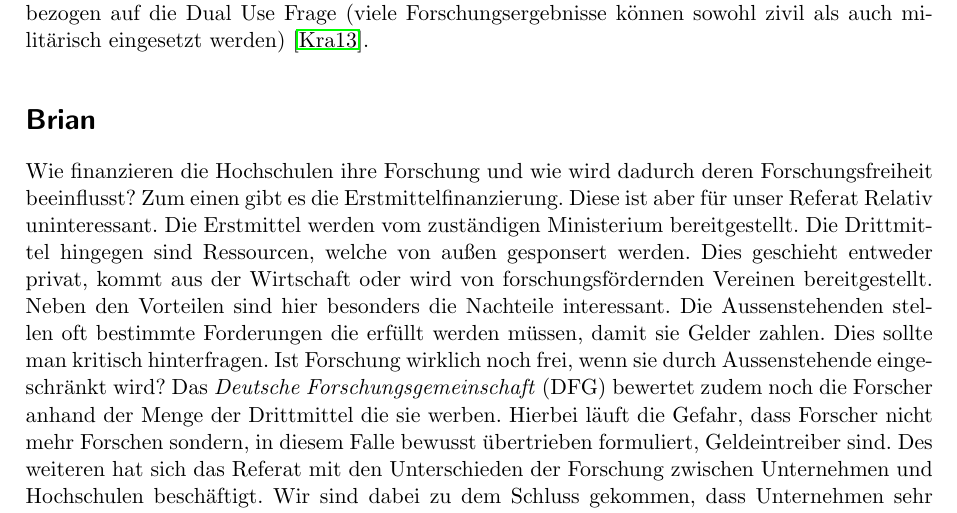
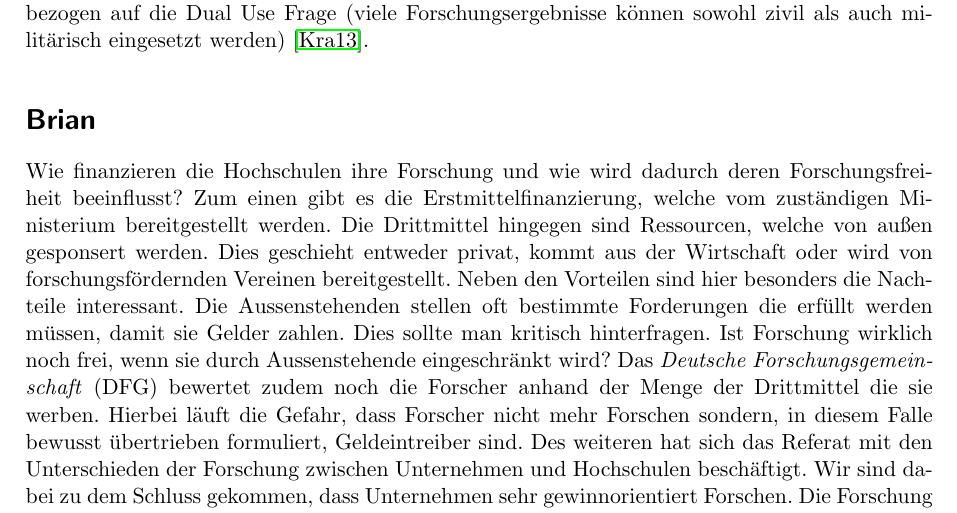
Before and after one commit to nicolehm/PMWK, a LaTeX document (Thesenpapier/thesenpapier.tex): part of page 2 of 3, cut so that both start at the same text. Compiled offline with pdfLaTeX.

Commit message:
Brian Änderung

```diff
--- a/Thesenpapier/thesenpapier.tex
+++ b/Thesenpapier/thesenpapier.tex
@@ -44,7 +44,7 @@ Ein weiteres selbstverpflichtendes Mittel zur Beschränkung der Forschungsfreihe
 
 \section*{Brian}
 %TODO proofread and spellcheck
-Wie finanzieren die Hochschulen ihre Forschung und wie wird dadurch deren Forschungsfreiheit beeinflusst? Zum einen gibt es die Erstmittelfinanzierung. Diese ist aber für unser Referat Relativ uninteressant. Die Erstmittel werden vom zuständigen Ministerium bereitgestellt. Die Drittmittel hingegen sind Ressourcen, welche von außen gesponsert werden. Dies geschieht entweder privat, kommt aus der Wirtschaft oder wird von forschungsfördernden Vereinen bereitgestellt. Neben den Vorteilen sind hier besonders die Nachteile interessant. Die Aussenstehenden stellen oft bestimmte Forderungen die erfüllt werden müssen, damit sie Gelder zahlen. Dies sollte man kritisch hinterfragen. Ist Forschung wirklich noch frei, wenn sie durch Aussenstehende eingeschränkt wird? Das \textit{Deutsche Forschungsgemeinschaft} (DFG) bewertet zudem noch die Forscher anhand der Menge der Drittmittel die sie werben. Hierbei läuft die Gefahr, dass Forscher nicht mehr Forschen sondern, in diesem Falle bewusst übertrieben formuliert, Geldeintreiber sind. Des weiteren hat sich das Referat mit den Unterschieden der Forschung zwischen Unternehmen und Hochschulen beschäftigt. Wir sind dabei zu dem Schluss gekommen, dass Unternehmen sehr gewinnorientiert Forschen. Die Forschung findet zudem meist hinter geschlossenen Türen statt, so dass die Allgemeinheit keinen direkten Zugriff darauf hat. Außerdem kann es vorkommen, das unerwünschte Forschungsergebnisse einfach vernichtet werden.
+Wie finanzieren die Hochschulen ihre Forschung und wie wird dadurch deren Forschungsfreiheit beeinflusst? Zum einen gibt es die Erstmittelfinanzierung, welche vom zuständigen Ministerium bereitgestellt werden. Die Drittmittel hingegen sind Ressourcen, welche von außen gesponsert werden. Dies geschieht entweder privat, kommt aus der Wirtschaft oder wird von forschungsfördernden Vereinen bereitgestellt. Neben den Vorteilen sind hier besonders die Nachteile interessant. Die Aussenstehenden stellen oft bestimmte Forderungen die erfüllt werden müssen, damit sie Gelder zahlen. Dies sollte man kritisch hinterfragen. Ist Forschung wirklich noch frei, wenn sie durch Aussenstehende eingeschränkt wird? Das \textit{Deutsche Forschungsgemeinschaft} (DFG) bewertet zudem noch die Forscher anhand der Menge der Drittmittel die sie werben. Hierbei läuft die Gefahr, dass Forscher nicht mehr Forschen sondern, in diesem Falle bewusst übertrieben formuliert, Geldeintreiber sind. Des weiteren hat sich das Referat mit den Unterschieden der Forschung zwischen Unternehmen und Hochschulen beschäftigt. Wir sind dabei zu dem Schluss gekommen, dass Unternehmen sehr gewinnorientiert Forschen. Die Forschung findet zudem meist hinter geschlossenen Türen statt, so dass die Allgemeinheit keinen direkten Zugriff darauf hat. Außerdem kann es vorkommen, das unerwünschte Forschungsergebnisse einfach vernichtet werden.
 
 \section*{Kristina}
 Der Abwurf der Atombomben auf Hiroshima und Nagasaki im Jahr 1945 forderte circa 200000 Menschen und befähigte die Menschheit zudem sich selber zu vernichten. Diese Ausmaße der aus wissenschaftlichen Erkenntnissen entspringenden technischen Macht bewirkte in der Gesellschaft erstmals das Bedürfnis über die Wissenschaft, ihre Methoden und Ziele zu reflektieren. Die in den USA gegründete \textit{Society for Social Responsibility in Science (SSRS)} war die erste Vereinigung, deren Mitglieder sich für den verantwortungsvollen Umgang mit Wissenschaft einsetzten und den Dialog zwischen Vertretern der Wissenschaft und Gesellschaft forderten. Die SSRS war Vorbild für eine Zahl weltweit entstehender Gesellschaften. Neben den Vereinigungen, die für alle Wissensgebiete offen sind wie zum Beispiel die \textit{Gesellschaft für Verantwortung in der Wissenschaft (GVW)} enstanden auch Gesellschaften,  die sich für ein Spezialgebiet einsetzten. Das \textit{Forum für InformatikerInnen für Frieden und gesellschaftliche Verantwortung e.V. (FIfF)} verfolgt unter anderem das Ziel die Öffentlichkeit über Entwicklungen aus der Informatik und Informationstechnik aufzuklären.
```
